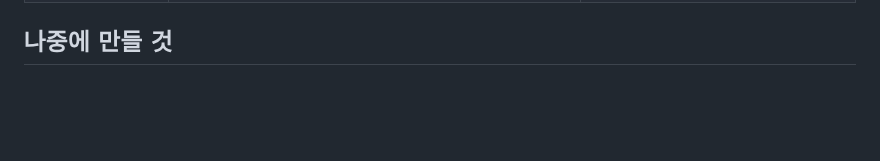
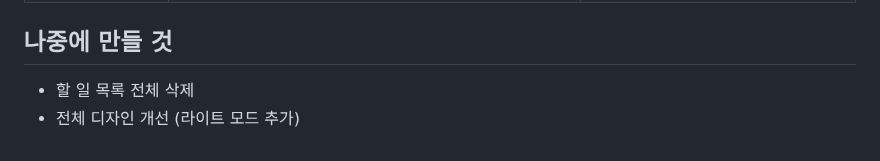
Before and after one commit to bbunning99/todo-bbunning99, a Markdown page: 명세.md, the part around the change. Drawn GitHub-style; blank space fills up the shorter version.

Commit message:
명세.md 나중에 만들 것에 전체 삭제와 디자인 개선(라이트 모드) 적기
Co-Authored-By: Claude Sonnet 5.5 <noreply@anthropic.com>
Claude-Session: https://claude.ai/code/session_01C9yw9oRPzkmkTATGcfWs8A

```diff
--- a/명세.md
+++ b/명세.md
@@ -121,3 +121,6 @@
 | 체험 화면의 네 번째 할 일로 '예시'가 보임 | | |
 
 ## 나중에 만들 것
+
+- 할 일 목록 전체 삭제
+- 전체 디자인 개선 (라이트 모드 추가)
```
